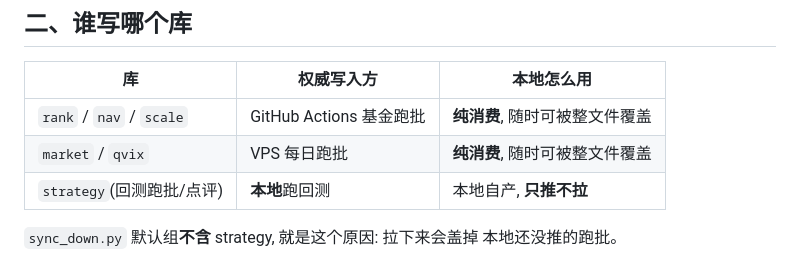
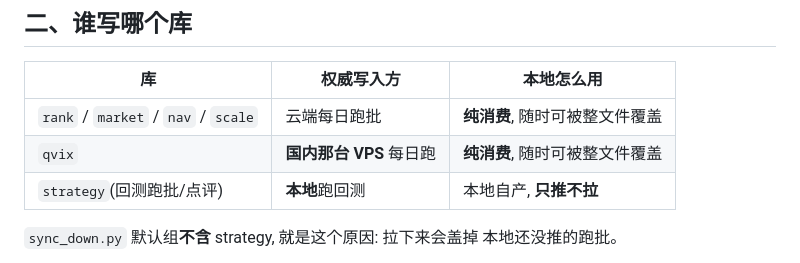
Before and after one commit to luotiancai/fund-analyzer, a Markdown page: CLAUDE.md, the part around the change. Drawn GitHub-style.

Commit message:
恢复原有 CLAUDE.md

```diff
--- a/CLAUDE.md
+++ b/CLAUDE.md
@@ -27,8 +27,8 @@ nav 库压缩后 61MB。用户常走手机流量, 但**流量不构成拿旧数
 
 | 库 | 权威写入方 | 本地怎么用 |
 |---|---|---|
-| `rank` / `nav` / `scale` | GitHub Actions 基金跑批 | **纯消费**, 随时可被整文件覆盖 |
-| `market` / `qvix` | VPS 每日跑批 | **纯消费**, 随时可被整文件覆盖 |
+| `rank` / `market` / `nav` / `scale` | 云端每日跑批 | **纯消费**, 随时可被整文件覆盖 |
+| `qvix` | **国内那台 VPS** 每日跑 | **纯消费**, 随时可被整文件覆盖 |
 | `strategy`(回测跑批/点评) | **本地**跑回测 | 本地自产, **只推不拉** |
 
 `sync_down.py` 默认组**不含** strategy, 就是这个原因: 拉下来会盖掉
```
